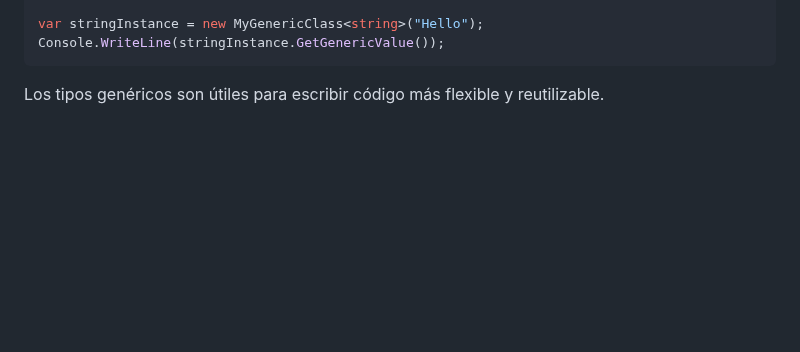
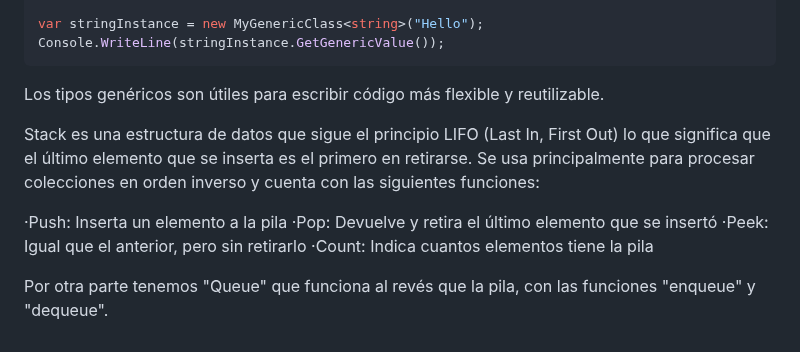
Before and after one commit to Alex87777777/Carrera-OpenWebinars, a Markdown page: README.md, the part around the change. GitHub-like rendering; blank space fills up the shorter version.

````diff
--- a/README.md
+++ b/README.md
@@ -259,3 +259,12 @@ var stringInstance = new MyGenericClass<string>("Hello");
 Console.WriteLine(stringInstance.GetGenericValue());
 ```
 Los tipos genéricos son útiles para escribir código más flexible y reutilizable.
+
+Stack es una estructura de datos que sigue el principio LIFO (Last In, First Out) lo que significa que el último elemento que se inserta es el primero en retirarse. Se usa principalmente para procesar colecciones en orden inverso y cuenta con las siguientes funciones:
+
+·Push: Inserta un elemento a la pila
+·Pop: Devuelve y retira el último elemento que se insertó
+·Peek: Igual que el anterior, pero sin retirarlo
+·Count: Indica cuantos elementos tiene la pila
+
+Por otra parte tenemos "Queue" que funciona al revés que la pila, con las funciones "enqueue" y "dequeue".
````
